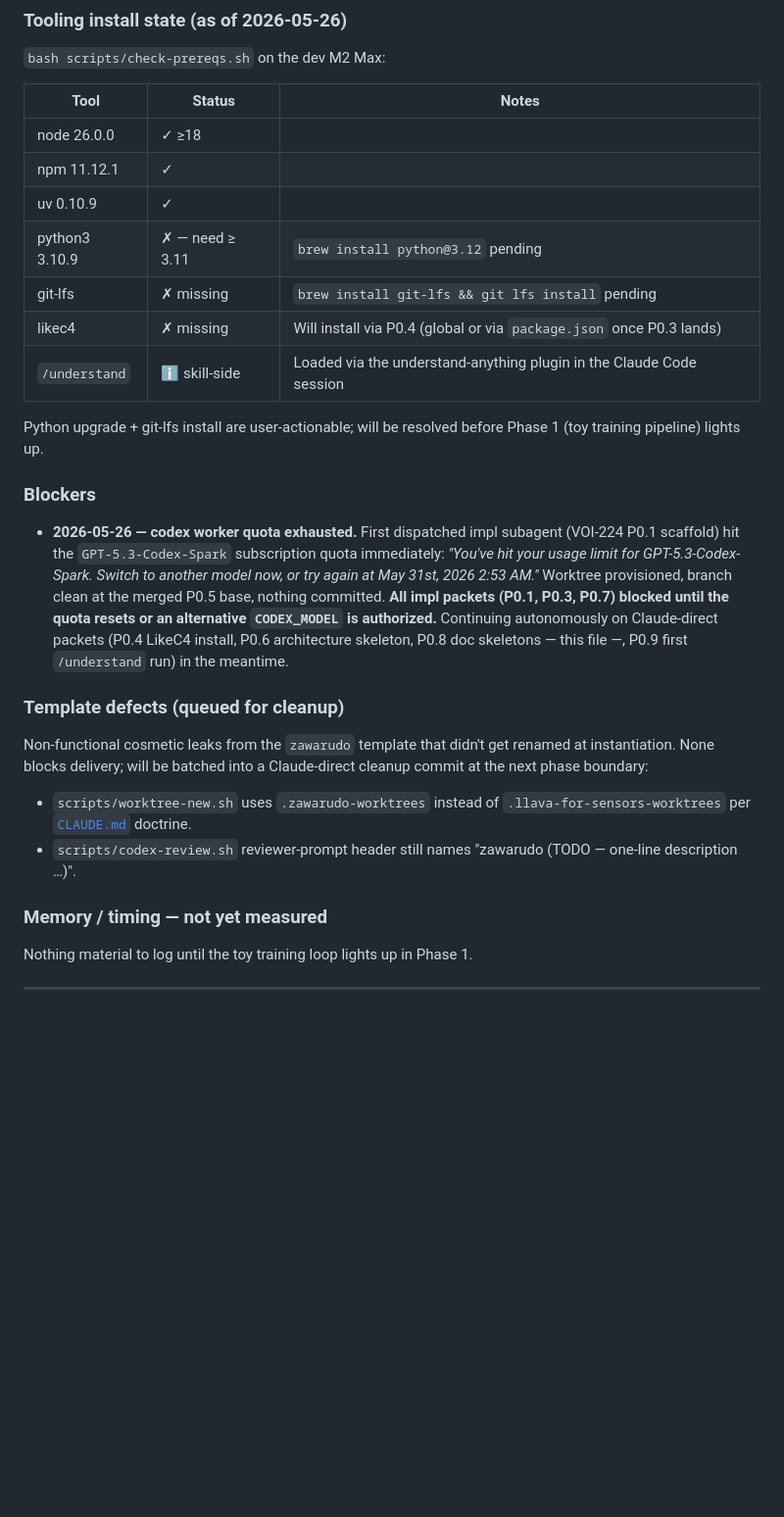
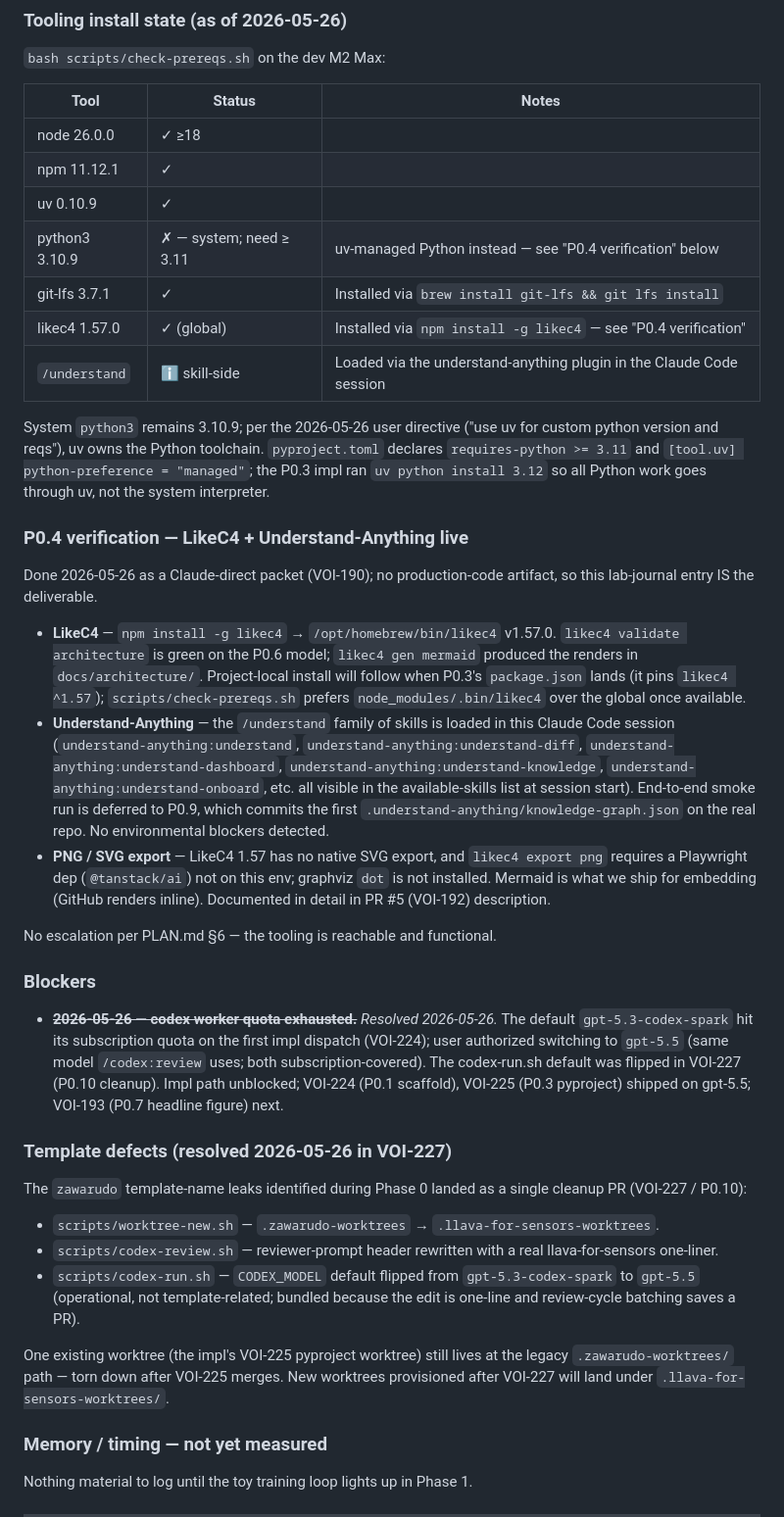
Before and after one commit to VoidAxiom/llava-for-sensors, a Markdown page: RUNNING_NOTES.md, the part around the change. Shown at 98% size. Rendered like a GitHub page; blank space fills up the shorter version.

Commit message:
VOI-190: P0.4 verification record — LikeC4 + Understand-Anything live (#9)
LikeC4 1.57.0 installed globally and validated against the P0.6
architecture model (`likec4 validate architecture` → green; `likec4
gen mermaid` produced the embedded renders). Understand-Anything
skills loaded in this Claude Code session, end-to-end run deferred
to P0.9 which is the first commit of `.understand-anything/`.

Also refreshes the Tooling install state table: likec4 ✗→✓ 1.57.0
(global), git-lfs ✗→✓ 3.7.1, python3 row reframed (uv-managed per
user directive — system python3 stays 3.10.9, uv installs its own
3.12). The codex-quota blocker entry struck through (resolved by the
gpt-5.5 switch and VOI-227 cleanup), template-defects section now
reflects the post-merge state.

Closes VOI-190

```diff
--- a/RUNNING_NOTES.md
+++ b/RUNNING_NOTES.md
@@ -28,23 +28,36 @@ Decisions, dead ends, memory/timing measurements, environmental quirks. The raw
 | node 26.0.0 | ✓ ≥18 | |
 | npm 11.12.1 | ✓ | |
 | uv 0.10.9 | ✓ | |
-| python3 3.10.9 | ✗ — need ≥ 3.11 | `brew install python@3.12` pending |
-| git-lfs | ✗ missing | `brew install git-lfs && git lfs install` pending |
-| likec4 | ✗ missing | Will install via P0.4 (global or via `package.json` once P0.3 lands) |
+| python3 3.10.9 | ✗ — system; need ≥ 3.11 | uv-managed Python instead — see "P0.4 verification" below |
+| git-lfs 3.7.1 | ✓ | Installed via `brew install git-lfs && git lfs install` |
+| likec4 1.57.0 | ✓ (global) | Installed via `npm install -g likec4` — see "P0.4 verification" |
 | `/understand` | ℹ skill-side | Loaded via the understand-anything plugin in the Claude Code session |
 
-Python upgrade + git-lfs install are user-actionable; will be resolved before Phase 1 (toy training pipeline) lights up.
+System `python3` remains 3.10.9; per the 2026-05-26 user directive ("use uv for custom python version and reqs"), uv owns the Python toolchain. `pyproject.toml` declares `requires-python >= 3.11` and `[tool.uv] python-preference = "managed"`; the P0.3 impl ran `uv python install 3.12` so all Python work goes through uv, not the system interpreter.
+
+### P0.4 verification — LikeC4 + Understand-Anything live
+
+Done 2026-05-26 as a Claude-direct packet (VOI-190); no production-code artifact, so this lab-journal entry IS the deliverable.
+
+- **LikeC4** — `npm install -g likec4` → `/opt/homebrew/bin/likec4` v1.57.0. `likec4 validate architecture` is green on the P0.6 model; `likec4 gen mermaid` produced the renders in `docs/architecture/`. Project-local install will follow when P0.3's `package.json` lands (it pins `likec4 ^1.57`); `scripts/check-prereqs.sh` prefers `node_modules/.bin/likec4` over the global once available.
+- **Understand-Anything** — the `/understand` family of skills is loaded in this Claude Code session (`understand-anything:understand`, `understand-anything:understand-diff`, `understand-anything:understand-dashboard`, `understand-anything:understand-knowledge`, `understand-anything:understand-onboard`, etc. all visible in the available-skills list at session start). End-to-end smoke run is deferred to P0.9, which commits the first `.understand-anything/knowledge-graph.json` on the real repo. No environmental blockers detected.
+- **PNG / SVG export** — LikeC4 1.57 has no native SVG export, and `likec4 export png` requires a Playwright dep (`@tanstack/ai`) not on this env; graphviz `dot` is not installed. Mermaid is what we ship for embedding (GitHub renders inline). Documented in detail in PR #5 (VOI-192) description.
+
+No escalation per PLAN.md §6 — the tooling is reachable and functional.
 
 ### Blockers
 
-- **2026-05-26 — codex worker quota exhausted.** First dispatched impl subagent (VOI-224 P0.1 scaffold) hit the `GPT-5.3-Codex-Spark` subscription quota immediately: _"You've hit your usage limit for GPT-5.3-Codex-Spark. Switch to another model now, or try again at May 31st, 2026 2:53 AM."_ Worktree provisioned, branch clean at the merged P0.5 base, nothing committed. **All impl packets (P0.1, P0.3, P0.7) blocked until the quota resets or an alternative `CODEX_MODEL` is authorized.** Continuing autonomously on Claude-direct packets (P0.4 LikeC4 install, P0.6 architecture skeleton, P0.8 doc skeletons — this file —, P0.9 first `/understand` run) in the meantime.
+- **~~2026-05-26 — codex worker quota exhausted.~~** _Resolved 2026-05-26._ The default `gpt-5.3-codex-spark` hit its subscription quota on the first impl dispatch (VOI-224); user authorized switching to `gpt-5.5` (same model `/codex:review` uses; both subscription-covered). The codex-run.sh default was flipped in VOI-227 (P0.10 cleanup). Impl path unblocked; VOI-224 (P0.1 scaffold), VOI-225 (P0.3 pyproject) shipped on gpt-5.5; VOI-193 (P0.7 headline figure) next.
 
-### Template defects (queued for cleanup)
+### Template defects (resolved 2026-05-26 in VOI-227)
 
-Non-functional cosmetic leaks from the `zawarudo` template that didn't get renamed at instantiation. None blocks delivery; will be batched into a Claude-direct cleanup commit at the next phase boundary:
+The `zawarudo` template-name leaks identified during Phase 0 landed as a single cleanup PR (VOI-227 / P0.10):
 
-- `scripts/worktree-new.sh` uses `.zawarudo-worktrees` instead of `.llava-for-sensors-worktrees` per [`CLAUDE.md`](./CLAUDE.md) doctrine.
-- `scripts/codex-review.sh` reviewer-prompt header still names "zawarudo (TODO — one-line description …)".
+- `scripts/worktree-new.sh` — `.zawarudo-worktrees` → `.llava-for-sensors-worktrees`.
+- `scripts/codex-review.sh` — reviewer-prompt header rewritten with a real llava-for-sensors one-liner.
+- `scripts/codex-run.sh` — `CODEX_MODEL` default flipped from `gpt-5.3-codex-spark` to `gpt-5.5` (operational, not template-related; bundled because the edit is one-line and review-cycle batching saves a PR).
+
+One existing worktree (the impl's VOI-225 pyproject worktree) still lives at the legacy `.zawarudo-worktrees/` path — torn down after VOI-225 merges. New worktrees provisioned after VOI-227 will land under `.llava-for-sensors-worktrees/`.
 
 ### Memory / timing — not yet measured
 
```
